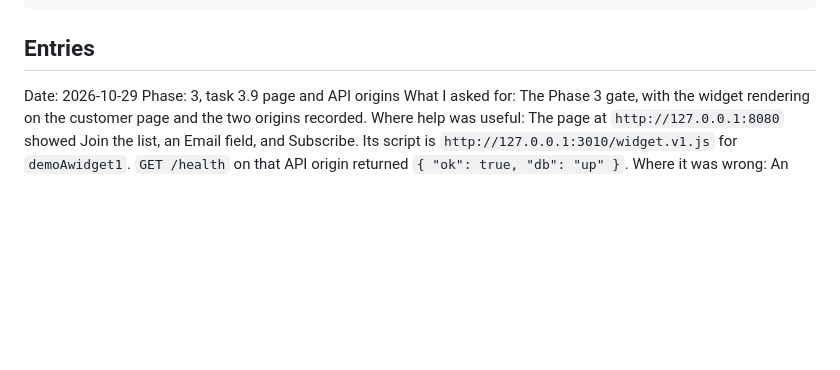
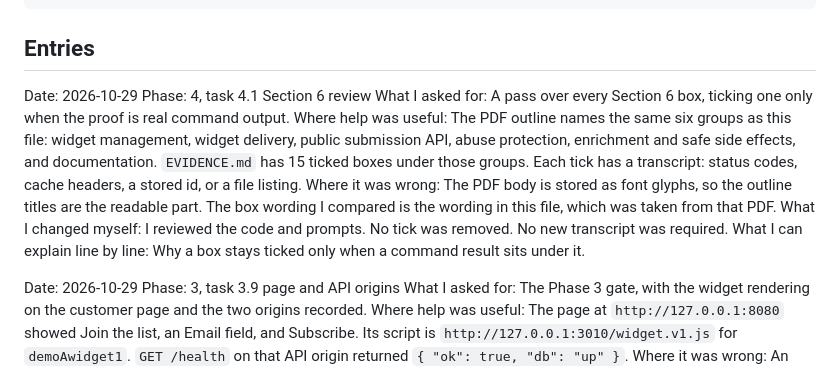
Before and after one commit to emirgenjac/flyrank-widget-platform, a Markdown page: BUILDLOG.md, the part around the change. Drawn GitHub-style; blank space fills up the shorter version.

Commit message:
Record the Section 6 evidence review.

````diff
--- a/BUILDLOG.md
+++ b/BUILDLOG.md
@@ -19,6 +19,14 @@ What I can explain line by line:
 ```
 
 ## Entries
+
+Date: 2026-10-29
+Phase: 4, task 4.1 Section 6 review
+What I asked for: A pass over every Section 6 box, ticking one only when the proof is real command output.
+Where help was useful: The PDF outline names the same six groups as this file: widget management, widget delivery, public submission API, abuse protection, enrichment and safe side effects, and documentation. `EVIDENCE.md` has 15 ticked boxes under those groups. Each tick has a transcript: status codes, cache headers, a stored id, or a file listing.
+Where it was wrong: The PDF body is stored as font glyphs, so the outline titles are the readable part. The box wording I compared is the wording in this file, which was taken from that PDF.
+What I changed myself: I reviewed the code and prompts. No tick was removed. No new transcript was required.
+What I can explain line by line: Why a box stays ticked only when a command result sits under it.
 
 Date: 2026-10-29
 Phase: 3, task 3.9 page and API origins
````
